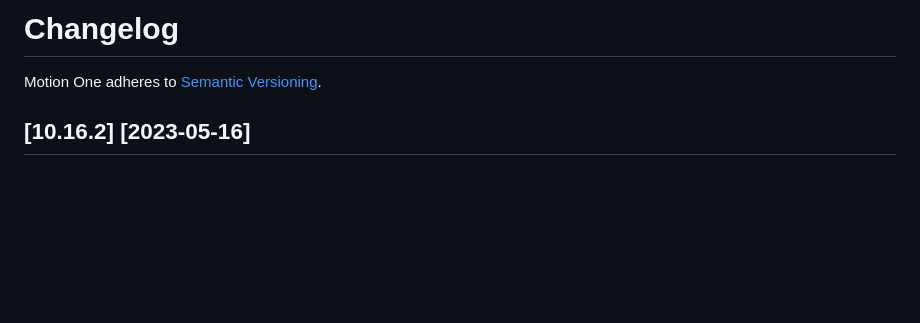
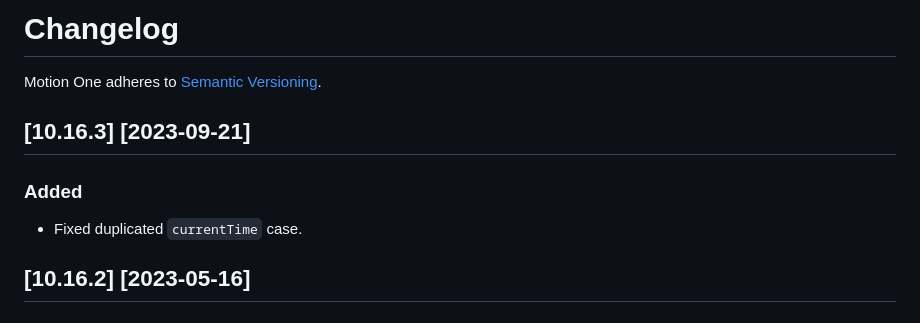
Before and after one commit to motiondivision/motionone, a Markdown page: packages/motion/CHANGELOG.md, the part around the change. Rendered like a GitHub page; blank space fills up the shorter version.

Commit message:
Updating changelog

```diff
--- a/packages/motion/CHANGELOG.md
+++ b/packages/motion/CHANGELOG.md
@@ -1,6 +1,12 @@
 # Changelog
 
 Motion One adheres to [Semantic Versioning](http://semver.org/).
+
+## [10.16.3] [2023-09-21]
+
+### Added
+
+- Fixed duplicated `currentTime` case.
 
 ## [10.16.2] [2023-05-16]
 
```
